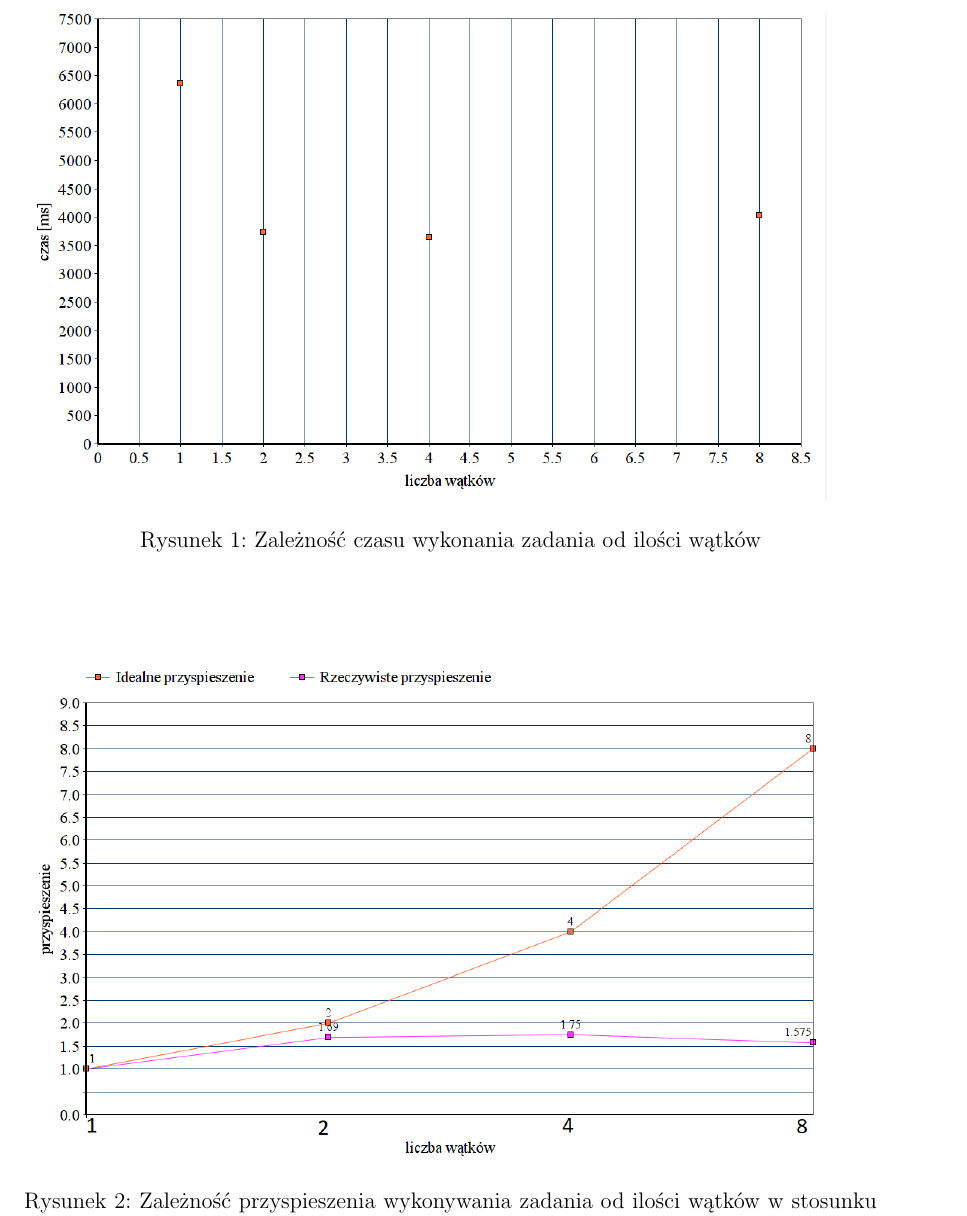
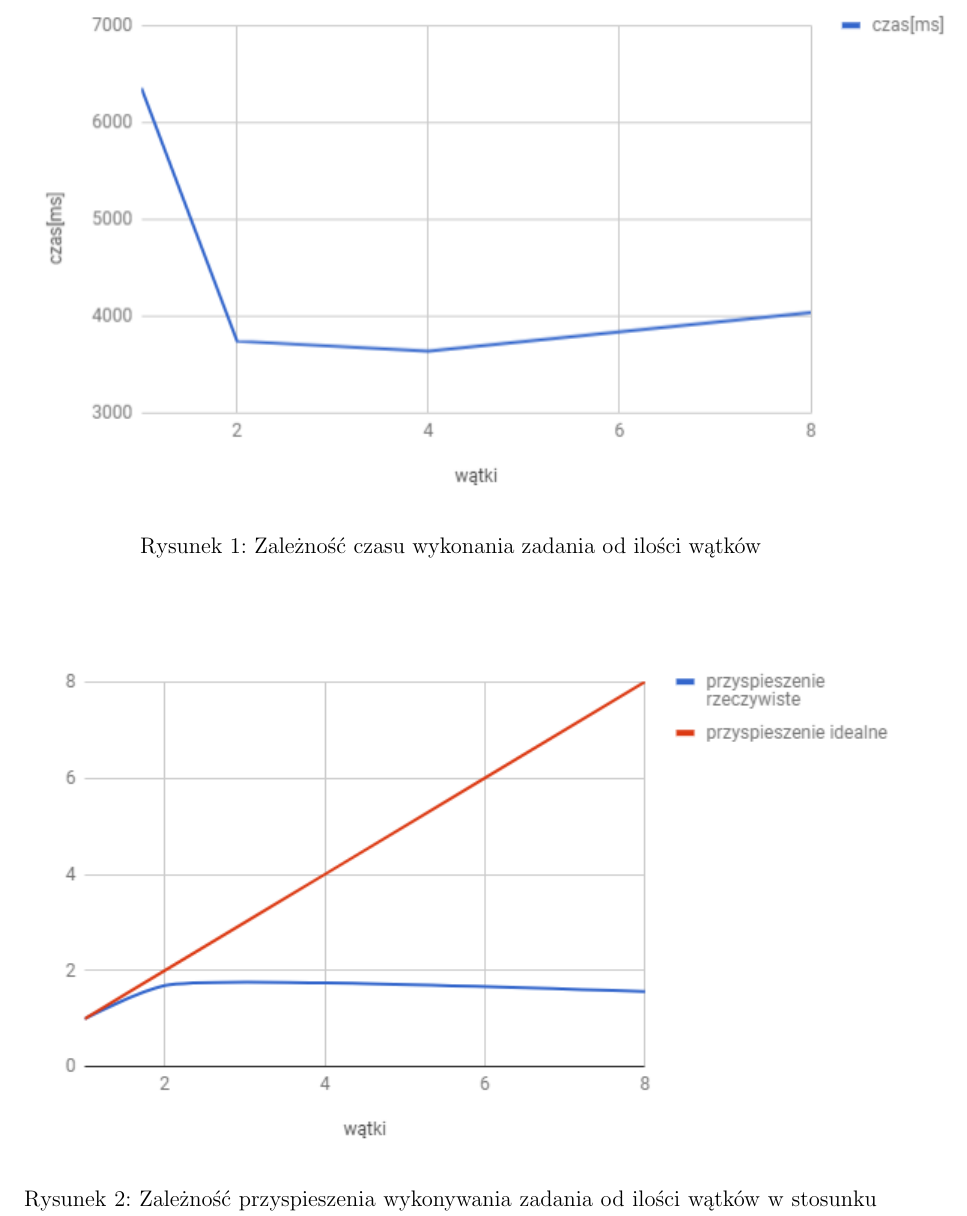
Before and after one commit to Catherine-PL/prir, a LaTeX document (zad1/dokumentacja/dok.tex): part of page 2 of 2, cut so that both start at the same text. Compiled offline with pdfLaTeX.

Commit message:
poprawka wykresów zad1

```diff
--- a/zad1/dokumentacja/dok.tex
+++ b/zad1/dokumentacja/dok.tex
@@ -87,11 +87,11 @@ Jak widać czas skrócił się przy zrównolegleniu na tyle wątków, ile jest p
 
 Kolejny wykres (Rysunek 2) pokazuje dodatkowo, że mimo posiadania dwóch procesorów i dwóch wątków nie nastąpiło idealnie dwukrotne przespieszenie - wynika to z faktu, że przydzielanie zadań wątkom i zarządzanie nimi także wymaga zasobów.
 \begin{figure}[h]
-\includegraphics[scale=0.4]{wykres_zad1}
+\includegraphics[scale=0.8]{wykres_zad1}
 \caption{Zależność czasu wykonania zadania od ilości wątków}
 \end{figure}
 \begin{figure}[h]
-\includegraphics[scale=0.4]{wykres2_zad1}
+\includegraphics[scale=0.8]{wykres2_zad1}
 \caption{Zależność przyspieszenia wykonywania zadania od ilości wątków w stosunku do niezrównoleglonego zadania}
 \end{figure}
 \\
```
Also changed, not shown: zad1/dokumentacja/wykres2_zad1.png, zad1/dokumentacja/wykres_zad1.png.
